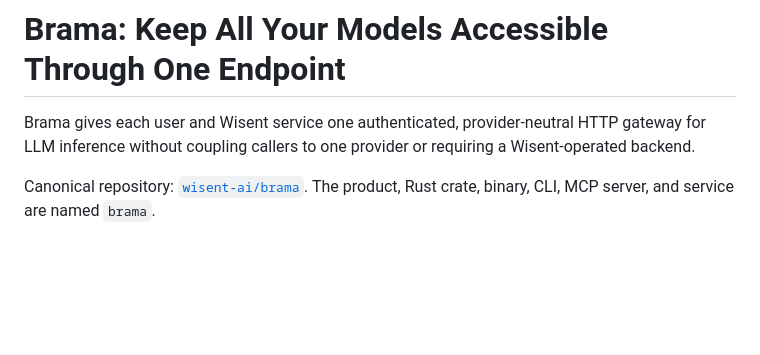
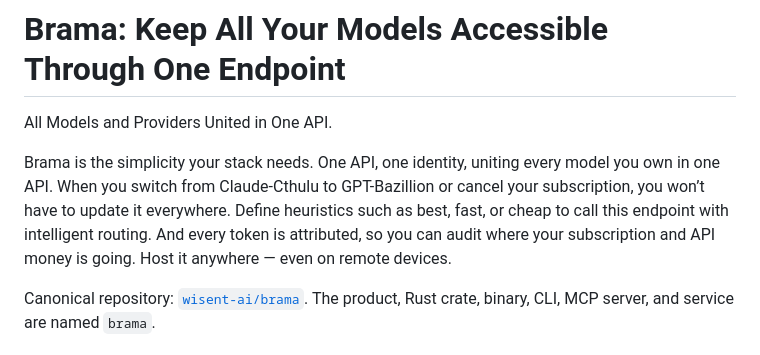
Before and after one commit to wisent-ai/brama, a Markdown page: README.md, the part around the change. Drawn GitHub-style; blank space fills up the shorter version.

Commit message:
Open the README with the operator's hook
The hook is the operator's own text, approved in conversation. Corrected only grammar and letter case: 'models' raised to match the title case of the opening line, 'one api' raised to 'One API', a comma added before the main clause after 'When you switch...', 'or' added to complete the best/fast/cheap list, a comma added before 'so you can audit', and the hyphen in 'anywhere- even' replaced with a spaced em dash. No claim, word order, or invented model name was changed.

It replaces the previous opening paragraph, which described the product as an authenticated provider-neutral HTTP gateway; that sentence said what Brama is to its architect, not what it does for the reader. The canonical-repository and naming lines below it are metadata, not an opening, and stay.

```diff
--- a/README.md
+++ b/README.md
@@ -10,9 +10,14 @@
 
 # Brama: Keep All Your Models Accessible Through One Endpoint
 
-Brama gives each user and Wisent service one authenticated, provider-neutral
-HTTP gateway for LLM inference without coupling callers to one provider or
-requiring a Wisent-operated backend.
+All Models and Providers United in One API.
+
+Brama is the simplicity your stack needs. One API, one identity, uniting every
+model you own in one API. When you switch from Claude-Cthulu to GPT-Bazillion or
+cancel your subscription, you won’t have to update it everywhere. Define
+heuristics such as best, fast, or cheap to call this endpoint with intelligent
+routing. And every token is attributed, so you can audit where your subscription
+and API money is going. Host it anywhere — even on remote devices.
 
 Canonical repository: [`wisent-ai/brama`](https://github.com/wisent-ai/brama).
 The product, Rust crate, binary, CLI, MCP server, and service are named `brama`.
```
